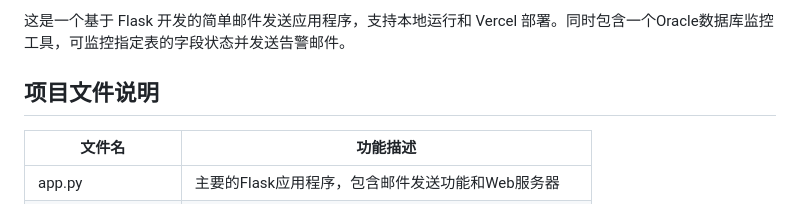
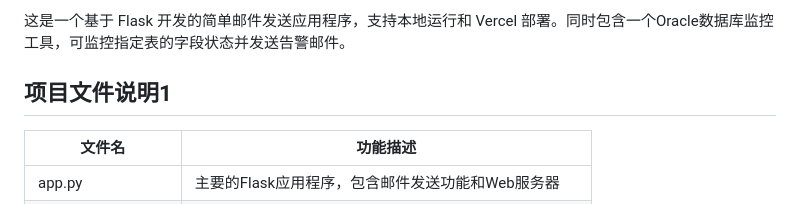
Before and after one commit to 2015014103/MonitorOracleToMail_20250515, a Markdown page: README.md, the part around the change. Rendered like a GitHub page.

Commit message:
初始提交2

```diff
--- a/README.md
+++ b/README.md
@@ -3,7 +3,7 @@ C:\Users\Administrator\AppData\Local\Programs\Python\Python312\python.exe app.py
 
 这是一个基于 Flask 开发的简单邮件发送应用程序，支持本地运行和 Vercel 部署。同时包含一个Oracle数据库监控工具，可监控指定表的字段状态并发送告警邮件。
 
-## 项目文件说明
+## 项目文件说明1
 
 | 文件名 | 功能描述 |
 |--------|---------|
```
